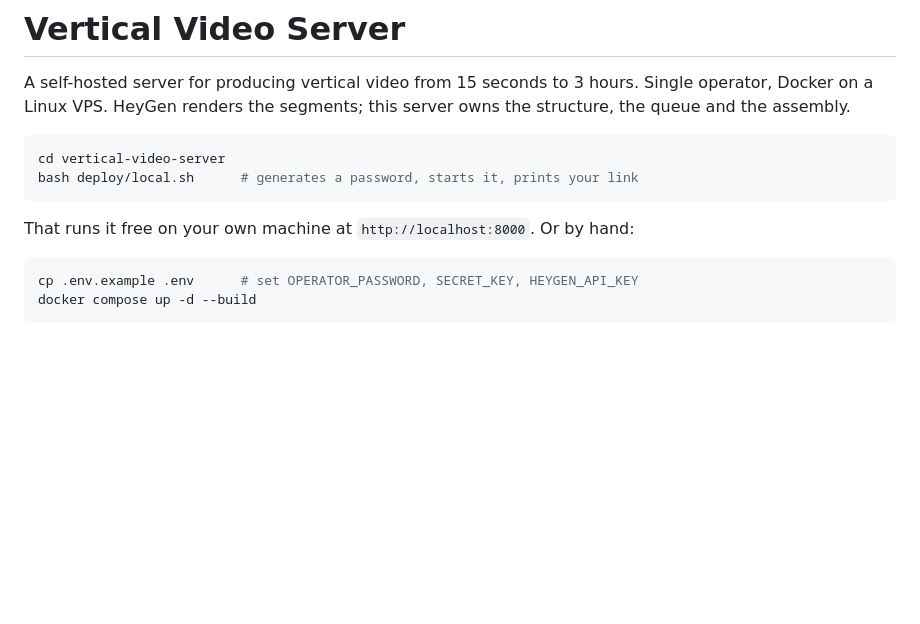
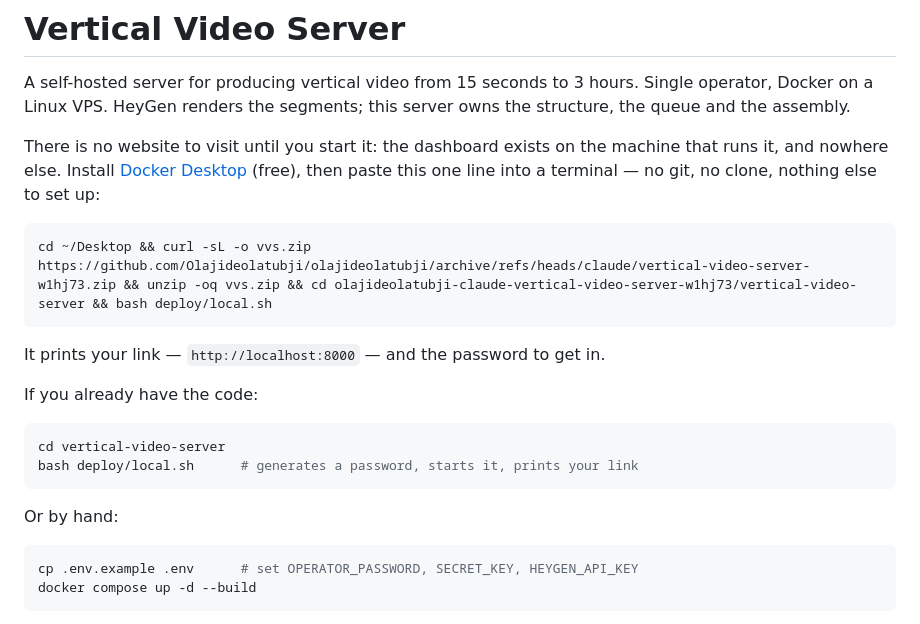
Before and after one commit to Olajideolatubji/olajideolatubji, a Markdown page: vertical-video-server/README.md, the part around the change. Rendered like a GitHub page; blank space fills up the shorter version.

Commit message:
Add a no-git one-line start, and say the site does not exist until it runs
The README assumed a git clone, which on a fresh Mac triggers an Xcode
command line tools install before anything happens. One paste now downloads
the branch as a zip and starts it, and the quickstart says plainly that the
dashboard exists only on the machine running it — there is no website to go
looking for beforehand.

Verified the zip URL, the folder name it unpacks to, and that the unpacked
copy runs.

Co-Authored-By: Claude Opus 5 <noreply@anthropic.com>
Claude-Session: https://claude.ai/code/session_01KziUHg4umUCd2FzRNGPSHy

````diff
--- a/vertical-video-server/README.md
+++ b/vertical-video-server/README.md
@@ -4,12 +4,25 @@ A self-hosted server for producing vertical video from 15 seconds to 3 hours.
 Single operator, Docker on a Linux VPS. HeyGen renders the segments; this server
 owns the structure, the queue and the assembly.
 
+There is no website to visit until you start it: the dashboard exists on the
+machine that runs it, and nowhere else. Install
+[Docker Desktop](https://www.docker.com/products/docker-desktop) (free), then
+paste this one line into a terminal — no git, no clone, nothing else to set up:
+
+```bash
+cd ~/Desktop && curl -sL -o vvs.zip https://github.com/Olajideolatubji/olajideolatubji/archive/refs/heads/claude/vertical-video-server-w1hj73.zip && unzip -oq vvs.zip && cd olajideolatubji-claude-vertical-video-server-w1hj73/vertical-video-server && bash deploy/local.sh
+```
+
+It prints your link — `http://localhost:8000` — and the password to get in.
+
+If you already have the code:
+
 ```bash
 cd vertical-video-server
 bash deploy/local.sh      # generates a password, starts it, prints your link
 ```
 
-That runs it free on your own machine at `http://localhost:8000`. Or by hand:
+Or by hand:
 
 ```bash
 cp .env.example .env      # set OPERATOR_PASSWORD, SECRET_KEY, HEYGEN_API_KEY
````
